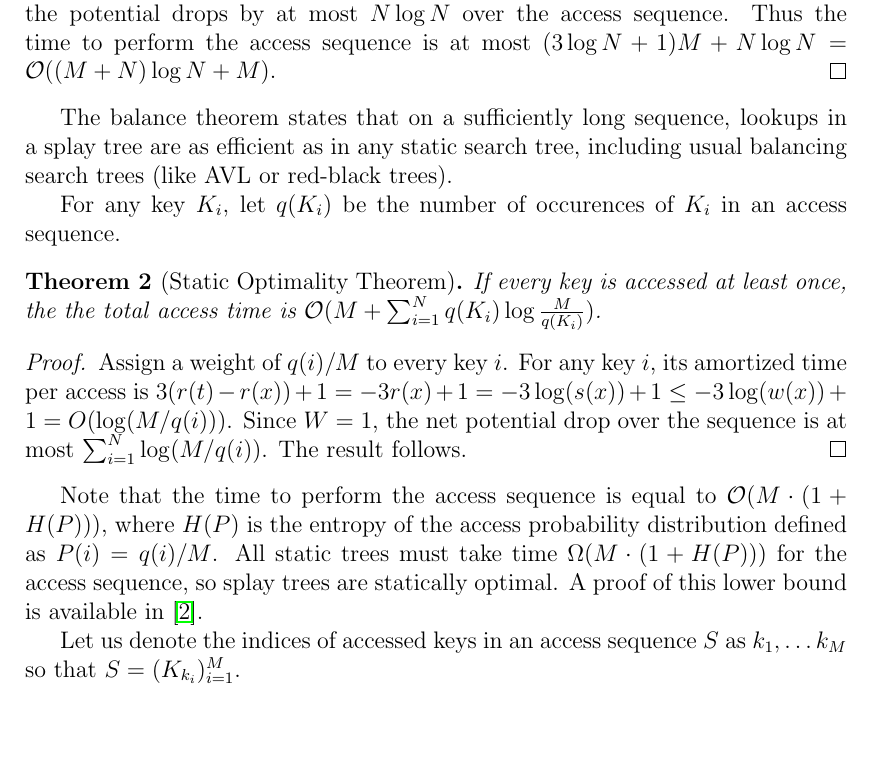
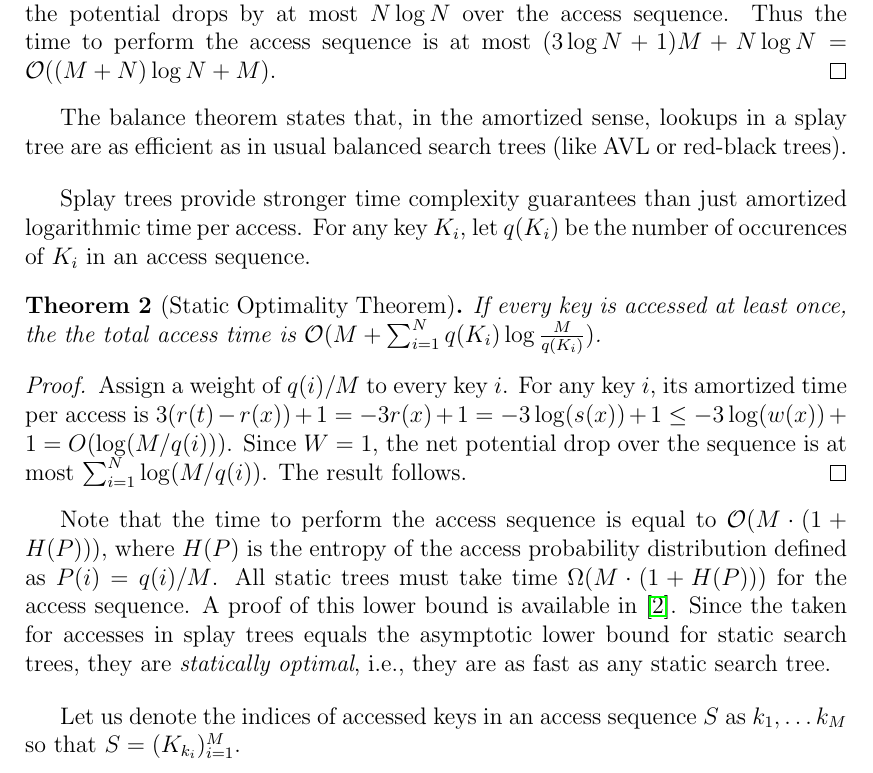
Before and after one commit to agentydragon/thesis, a LaTeX thesis (text/thesis.tex, which reads text/splay.tex): part of page 25 of 69, cut so that both start at the same text, the shorter picture padded with empty space. Compiled offline with pdfLaTeX.

Commit message:
Slightly expand splay

```diff
--- a/text/splay.tex
+++ b/text/splay.tex
@@ -304,10 +304,14 @@ the access sequence. Thus the time to perform the access sequence is at most
 $(3\log N+1)M + N\log N = \O((M+N)\log N + M)$.
 \end{proof}
 
-The balance theorem states that on a sufficiently long sequence, lookups in
-a~splay tree are as efficient as in any static search tree, including
-usual balancing search trees (like AVL or red-black trees).
+The balance theorem states that, in the amortized sense, lookups in a~splay
+tree are as efficient as in usual balanced search trees (like AVL or red-black
+trees).
 
+\vskip 1em
+
+Splay trees provide stronger time complexity guarantees than just amortized
+logarithmic time per access.
 For any key $K_i$, let $q(K_i)$ be the number of occurences of $K_i$
 in an access sequence.
 \begin{theorem}[Static Optimality Theorem]
@@ -325,8 +329,13 @@ $\sum_{i=1}^{N}\log(M/q(i))$. The result follows.
 Note that the time to perform the access sequence is equal to
 $\O(M \cdot (1 + H(P)))$, where $H(P)$ is the entropy of the access probability
 distribution defined as $P(i)=q(i)/M$. All static trees must take time
-$\Omega(M\cdot (1+H(P)))$ for the access sequence, so splay trees are statically
-optimal. A proof of this lower bound is available in \cite{information-theory}.
+$\Omega(M\cdot (1+H(P)))$ for the access sequence. A proof of this lower
+bound is available in \cite{information-theory}.
+Since the taken for accesses in splay trees equals the asymptotic lower bound
+for static search trees, they are \emph{statically optimal}, i.e., they are
+as fast as any static search tree.
+
+\vskip 1em
 
 Let us denote the indices of accessed keys in an access sequence $S$ as
 $k_1, \ldots k_M$ so that $S=(K_{k_i})_{i=1}^M$.
```
